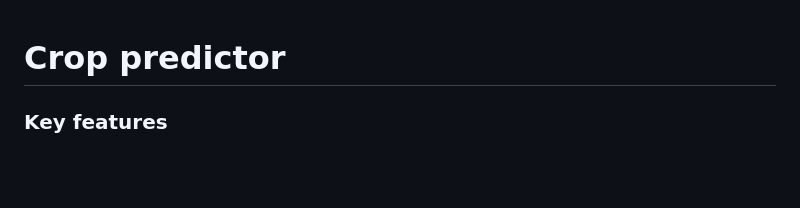
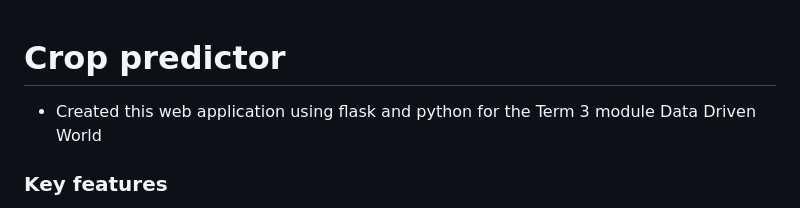
Before and after one commit to NoelRook/crop-predictor, a Markdown page: README.md, the part around the change. Rendered like a GitHub page; blank space fills up the shorter version.

```diff
--- a/README.md
+++ b/README.md
@@ -1,5 +1,6 @@
 
 # Crop predictor
+- Created this web application using flask and python for the Term 3 module Data Driven World
 
 ### Key features
 
```
